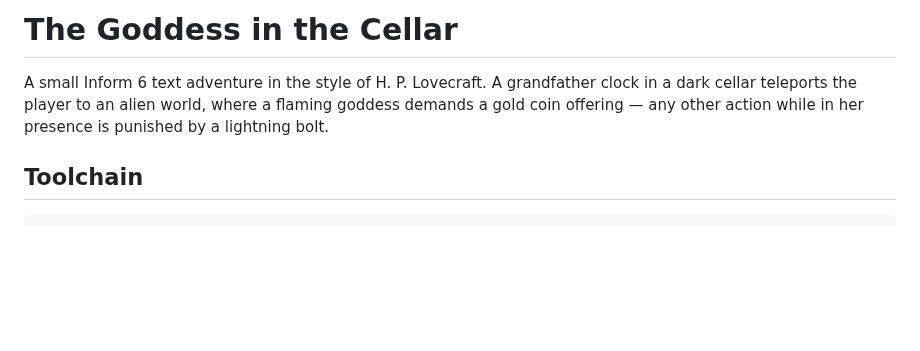
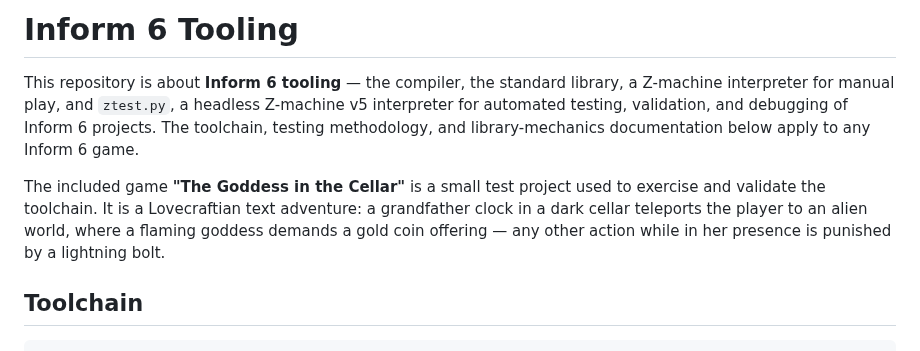
Before and after one commit to dagfinndybvig/inform, a Markdown page: README.md, the part around the change. Rendered like a GitHub page; blank space fills up the shorter version.

Commit message:
README: clarify this is Inform 6 tooling repo, Goddess game is the test project
Generated by Mistral Vibe.
Co-Authored-By: Mistral Vibe <vibe@mistral.ai>

```diff
--- a/README.md
+++ b/README.md
@@ -1,9 +1,16 @@
-# The Goddess in the Cellar
+# Inform 6 Tooling
 
-A small Inform 6 text adventure in the style of H. P. Lovecraft. A grandfather
-clock in a dark cellar teleports the player to an alien world, where a flaming
-goddess demands a gold coin offering — any other action while in her presence
-is punished by a lightning bolt.
+This repository is about **Inform 6 tooling** — the compiler, the standard
+library, a Z-machine interpreter for manual play, and `ztest.py`, a headless
+Z-machine v5 interpreter for automated testing, validation, and debugging of
+Inform 6 projects. The toolchain, testing methodology, and library-mechanics
+documentation below apply to any Inform 6 game.
+
+The included game **"The Goddess in the Cellar"** is a small test project used
+to exercise and validate the toolchain. It is a Lovecraftian text adventure: a
+grandfather clock in a dark cellar teleports the player to an alien world, where
+a flaming goddess demands a gold coin offering — any other action while in her
+presence is punished by a lightning bolt.
 
 ## Toolchain
 
```
